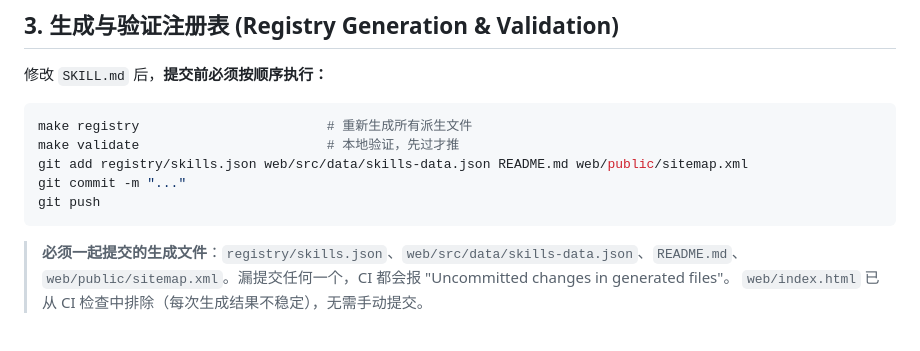
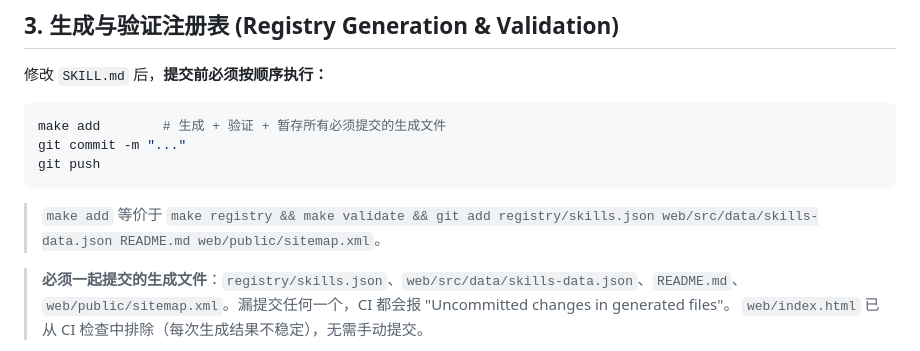
Before and after one commit to hwj123hwj/custom-skills, a Markdown page: AGENT.md, the part around one of its changes. GitHub-like rendering.

````diff
--- a/AGENT.md
+++ b/AGENT.md
@@ -128,12 +186,12 @@ tags:
 修改 `SKILL.md` 后，**提交前必须按顺序执行：**
 
 ```bash
-make registry                        # 重新生成所有派生文件
-make validate                        # 本地验证，先过才推
-git add registry/skills.json web/src/data/skills-data.json README.md web/public/sitemap.xml
+make add        # 生成 + 验证 + 暂存所有必须提交的生成文件
 git commit -m "..."
 git push
 ```
+
+> `make add` 等价于 `make registry && make validate && git add registry/skills.json web/src/data/skills-data.json README.md web/public/sitemap.xml`。
 
 > **必须一起提交的生成文件**：`registry/skills.json`、`web/src/data/skills-data.json`、`README.md`、`web/public/sitemap.xml`。漏提交任何一个，CI 都会报 "Uncommitted changes in generated files"。
 > `web/index.html` 已从 CI 检查中排除（每次生成结果不稳定），无需手动提交。
````
Also changed, not shown: other parts of AGENT.md (+61 -3 lines).
